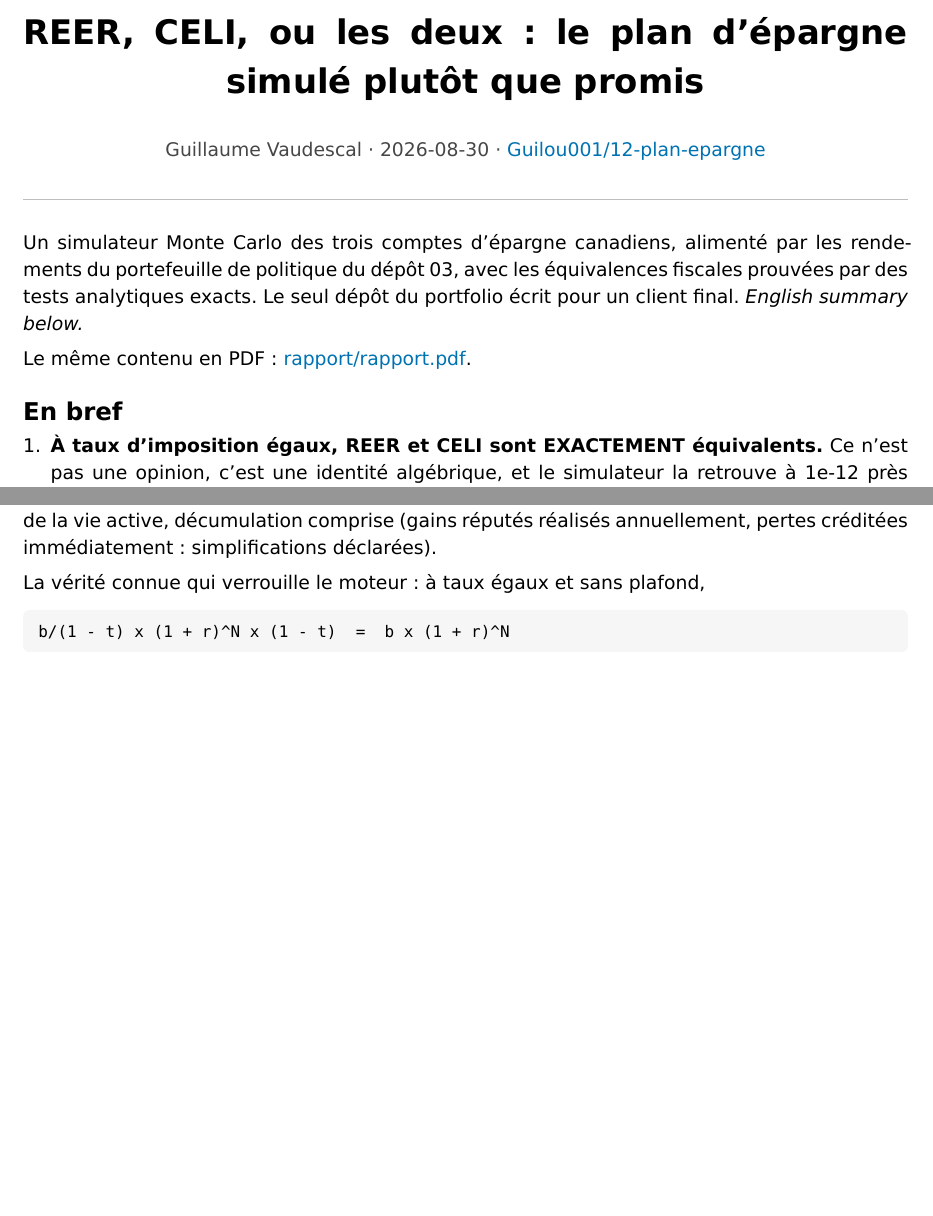
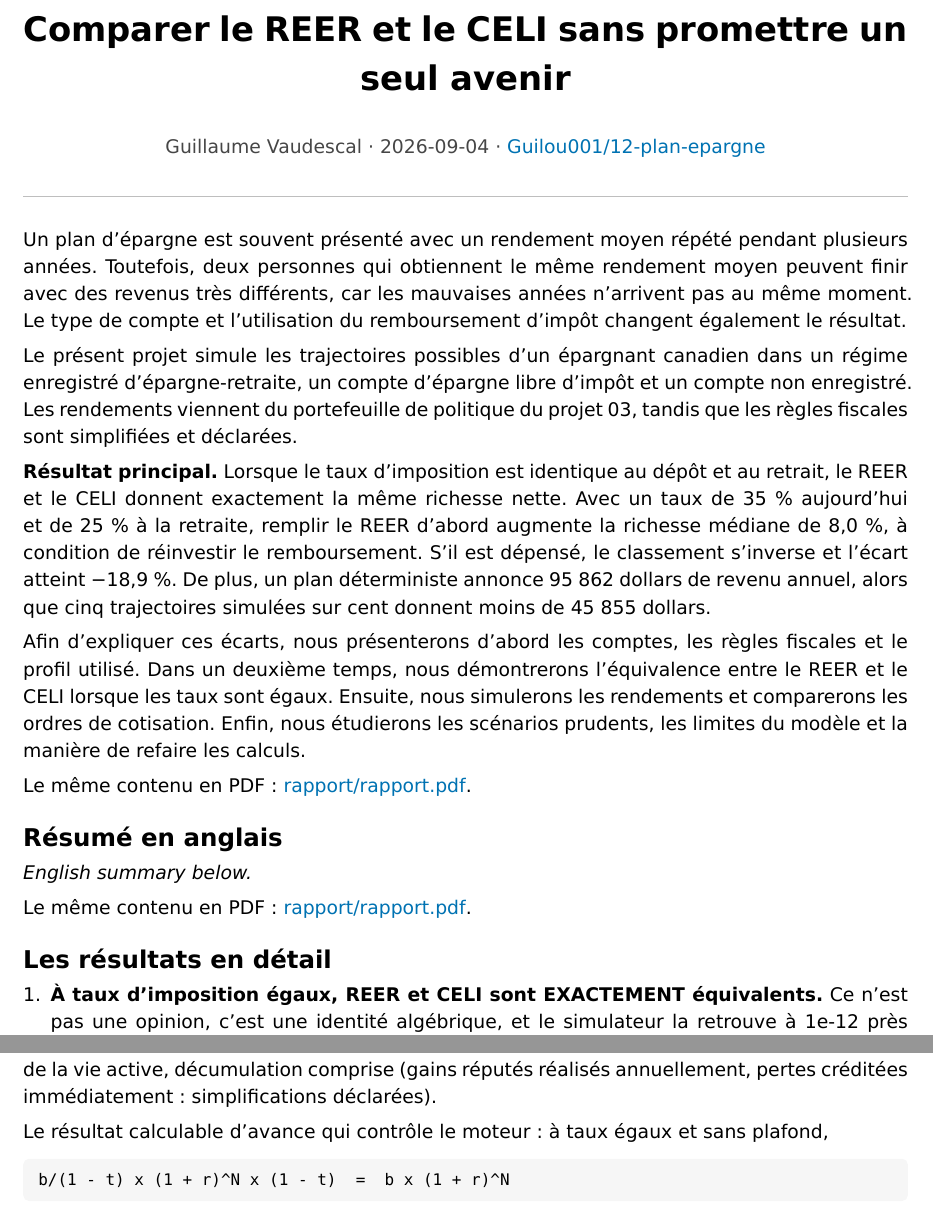
Before and after one commit to Guilou001/12-plan-epargne, a Typst document (rapport/rapport.typ): two parts of pages 1 and 2 of 7, joined at a grey line, cut at the place of the change, the shorter picture padded with empty space. Compiled offline with Typst 0.15; a missing font is replaced by an installed copy or a similar font.

Commit message:
README : clarifier le problème, le résultat et le parcours

```diff
--- a/rapport/rapport.typ
+++ b/rapport/rapport.typ
@@ -1,4 +1,4 @@
-#set document(title: "REER, CELI, ou les deux : le plan d'épargne simulé plutôt que promis", author: "Guillaume Vaudescal")
+#set document(title: "Comparer le REER et le CELI sans promettre un seul avenir", author: "Guillaume Vaudescal")
 #set page(
   paper: "a4",
   margin: (x: 2.2cm, y: 2.4cm),
@@ -30,5 +30,5 @@
 
 #align(center)[
   #block(width: 100%)[
-    #text(size: 18pt, weight: "bold")[REER, CELI, ou les deux : le plan d'épargne simulé plutôt que promis]
+    #text(size: 18pt, weight: "bold")[Comparer le REER et le CELI sans promettre un seul avenir]
     #v(0.6em)
@@ -39,11 +39,23 @@
 #line(length: 100%, stroke: 0.6pt + luma(190))
 #v(0.8em)
 
-Un simulateur Monte Carlo des trois comptes d'épargne canadiens, alimenté par les rendements du portefeuille de politique du dépôt 03, avec les équivalences fiscales prouvées par des tests analytiques exacts. Le seul dépôt du portfolio écrit pour un client final. _English summary below._
+Un plan d'épargne est souvent présenté avec un rendement moyen répété pendant plusieurs années. Toutefois, deux personnes qui obtiennent le même rendement moyen peuvent finir avec des revenus très différents, car les mauvaises années n'arrivent pas au même moment. Le type de compte et l'utilisation du remboursement d'impôt changent également le résultat.
+
+Le présent projet simule les trajectoires possibles d'un épargnant canadien dans un régime enregistré d'épargne-retraite, un compte d'épargne libre d'impôt et un compte non enregistré. Les rendements viennent du portefeuille de politique du projet 03, tandis que les règles fiscales sont simplifiées et déclarées.
+
+*Résultat principal.* Lorsque le taux d'imposition est identique au dépôt et au retrait, le REER et le CELI donnent exactement la même richesse nette. Avec un taux de 35 % aujourd'hui et de 25 % à la retraite, remplir le REER d'abord augmente la richesse médiane de 8,0 %, à condition de réinvestir le remboursement. S'il est dépensé, le classement s'inverse et l'écart atteint -18,9 %. De plus, un plan déterministe annonce 95 862 dollars de revenu annuel, alors que cinq trajectoires simulées sur cent donnent moins de 45 855 dollars.
+
+Afin d'expliquer ces écarts, nous présenterons d'abord les comptes, les règles fiscales et le profil utilisé. Dans un deuxième temps, nous démontrerons l'équivalence entre le REER et le CELI lorsque les taux sont égaux. Ensuite, nous simulerons les rendements et comparerons les ordres de cotisation. Enfin, nous étudierons les scénarios prudents, les limites du modèle et la manière de refaire les calculs.
 
 Le même contenu en PDF : #link("rapport/rapport.pdf")[rapport/rapport.pdf].
 
-== En bref
+== Résumé en anglais
+
+_English summary below._
+
+Le même contenu en PDF : #link("rapport/rapport.pdf")[rapport/rapport.pdf].
+
+== Les résultats en détail
 
 + *À taux d'imposition égaux, REER et CELI sont EXACTEMENT équivalents.* Ce n'est pas une opinion, c'est une identité algébrique, et le simulateur la retrouve à 1e-12 près (testé). Tout l'avantage du REER tient dans l'écart entre le taux marginal d'aujourd'hui et celui de la retraite, POURVU que le remboursement d'impôt soit réinvesti : au cas type (35 % actif, 25 % retraité), REER d'abord bat CELI d'abord de 8,0 % de richesse nette médiane (1 193 538 \$ contre 1 105 368 \$, mesuré) ; le remboursement dépensé, le classement s'inverse (-18,9 %, mesuré, testé). La carte des taux donne le verdict pour tous les autres profils.
 + *Ce que la moyenne promet, un avenir sur vingt n'en livre pas la moitié.* Le plan « sur papier » à rendement constant (7,17 %/an, le composé 2002-2026 du portefeuille) promet un revenu de retraite net de 95 862 \$/an ; la médiane simulée le tient (94 568 \$), mais le 5e percentile tombe à 45 855 \$. La moyenne cache le risque de séquence. (Mesuré.)
@@ -59,7 +71,7 @@ Pour un épargnant québécois type, dans quel ordre remplir REER, CELI et compt
 
 Trois comptes, trois traitements. Le REER, cotisé en dollars AVANT impôt : la chaîne complète des remboursements d'impôt est réinvestie (le remboursement, puis le remboursement du remboursement, et ainsi de suite), ce qui équivaut à cotiser b/(1 - t) pour un budget après impôt b (convention du « grossing up », déclarée ; l'option #raw("remboursement_reinvesti") du moteur permet de la couper, et la limite 1 dit ce que cela renverse) ; le retrait est imposé au taux de la retraite. Le CELI, cotisé après impôt, croît et se retire sans impôt. Le compte non enregistré, cotisé après impôt, subit chaque année un impôt sur ses gains à l'inclusion de 50 % au taux de la vie active, décumulation comprise (gains réputés réalisés annuellement, pertes créditées immédiatement : simplifications déclarées).
 
-La vérité connue qui verrouille le moteur : à taux égaux et sans plafond,
+Le résultat calculable d'avance qui contrôle le moteur : à taux égaux et sans plafond,
 
 #raw("b/(1 - t) x (1 + r)^N x (1 - t)  =  b x (1 + r)^N", block: true)
 
```
Also changed, not shown: README.md, rapport/rapport.pdf, rapport/rapport.typ (4 more changed lines).
